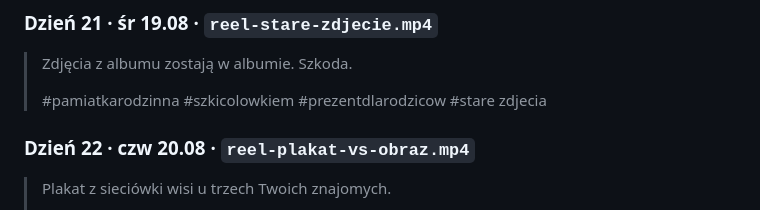
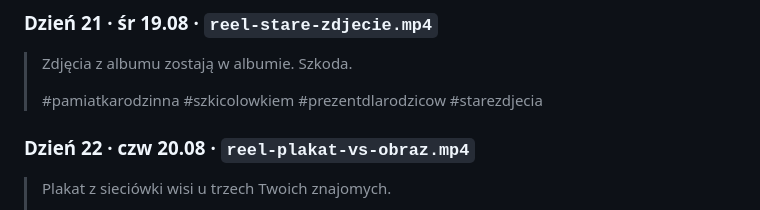
Before and after one commit to bartekmerecz-sudo/Firma-z-obrazamj, a Markdown page: docs/28-tiktok-harmonogram.md, the part around the change. Rendered like a GitHub page.

Commit message:
docs: poprawka hasztaga ze spacja w rozpisce TikToka
"#stare zdjecia" rozpadalby sie na tag i luzne slowo.

Co-Authored-By: Claude Opus 5 <noreply@anthropic.com>
Claude-Session: https://claude.ai/code/session_01Xk9EfqMRfw8B6R8p81fR2E

```diff
--- a/docs/28-tiktok-harmonogram.md
+++ b/docs/28-tiktok-harmonogram.md
@@ -157,7 +157,7 @@ a zapisy liczą się w rankingu wyżej niż polubienia.
 ### Dzień 21 · śr 19.08 · `reel-stare-zdjecie.mp4`
 > Zdjęcia z albumu zostają w albumie. Szkoda.
 >
-> #pamiatkarodzinna #szkicolowkiem #prezentdlarodzicow #stare zdjecia
+> #pamiatkarodzinna #szkicolowkiem #prezentdlarodzicow #starezdjecia
 
 ### Dzień 22 · czw 20.08 · `reel-plakat-vs-obraz.mp4`
 > Plakat z sieciówki wisi u trzech Twoich znajomych.
```
